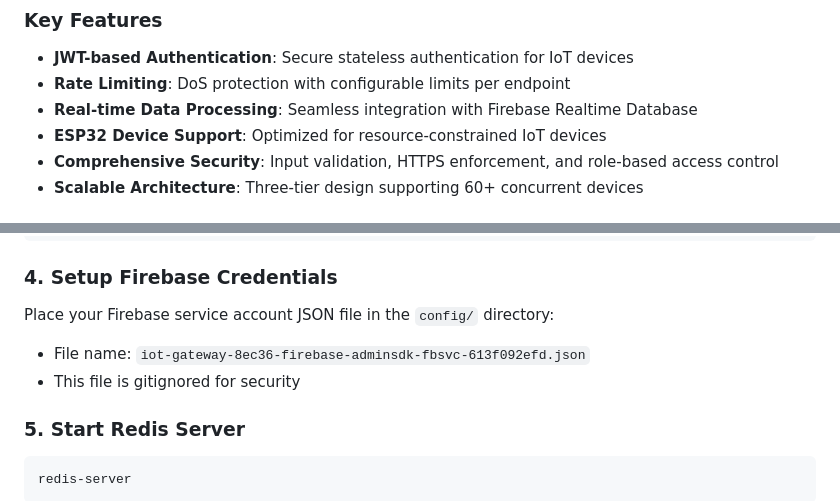
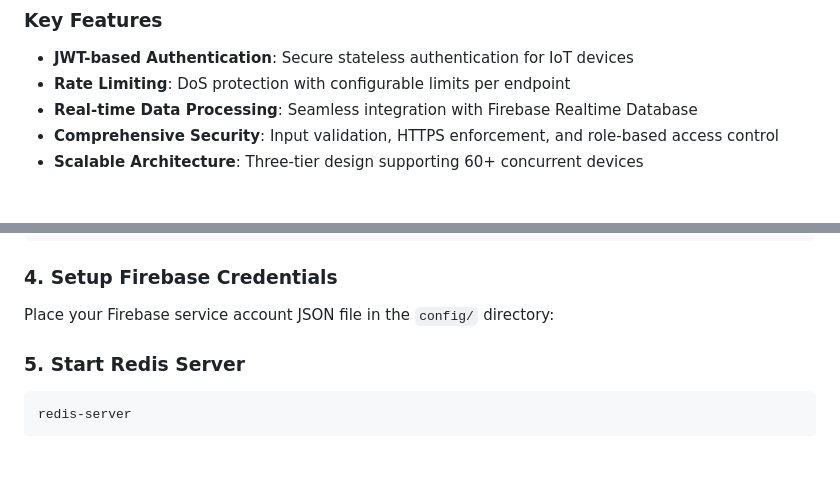
Before and after one commit to derickogbejesi/RESTful-API-for-ESP32, a Markdown page: README.md, 2 parts joined by grey strips. Drawn GitHub-style; blank space fills up the shorter version.

```diff
--- a/README.md
+++ b/README.md
@@ -9,7 +9,6 @@ This project implements a secure RESTful API gateway that facilitates communicat
 - **JWT-based Authentication**: Secure stateless authentication for IoT devices
 - **Rate Limiting**: DoS protection with configurable limits per endpoint
 - **Real-time Data Processing**: Seamless integration with Firebase Realtime Database
-- **ESP32 Device Support**: Optimized for resource-constrained IoT devices
 - **Comprehensive Security**: Input validation, HTTPS enforcement, and role-based access control
 - **Scalable Architecture**: Three-tier design supporting 60+ concurrent devices
 
@@ -80,8 +78,6 @@ RATE_LIMIT_DATA=200  # requests per minute
 ### 4. Setup Firebase Credentials
 
 Place your Firebase service account JSON file in the `config/` directory:
-- File name: `iot-gateway-8ec36-firebase-adminsdk-fbsvc-613f092efd.json`
-- This file is gitignored for security
 
 ### 5. Start Redis Server
 
```
Also changed, not shown: other parts of README.md (+3 -94 lines).
